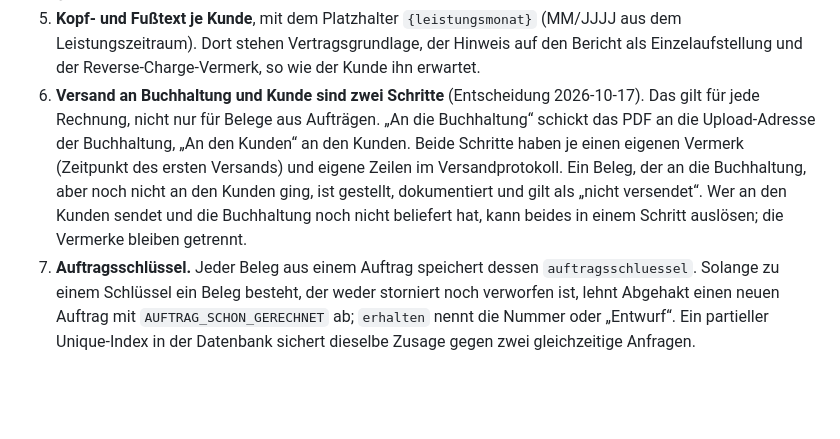
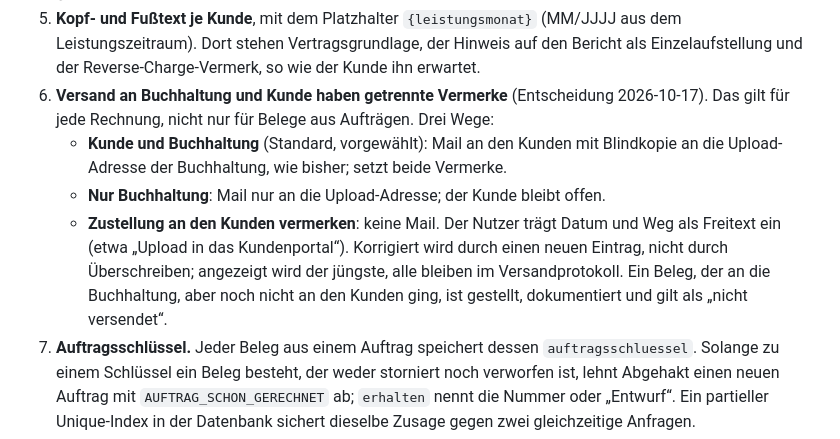
Before and after one commit to abgehakt-zugferd/abgehakt-e-rechnung, a Markdown page: docs/specs/rechnungs-und-aufstellungsauftrag.md, the part around the change. Drawn GitHub-style; blank space fills up the shorter version.

Commit message:
Spec: drei Versandwege, Zustellung an den Kunden auch von Hand vermerkbar

```diff
--- a/docs/specs/rechnungs-und-aufstellungsauftrag.md
+++ b/docs/specs/rechnungs-und-aufstellungsauftrag.md
@@ -43,14 +43,17 @@ Nutzers, wie bei jeder anderen Rechnung.
 5. **Kopf- und Fußtext je Kunde**, mit dem Platzhalter `{leistungsmonat}` (MM/JJJJ aus dem
    Leistungszeitraum). Dort stehen Vertragsgrundlage, der Hinweis auf den Bericht als
    Einzelaufstellung und der Reverse-Charge-Vermerk, so wie der Kunde ihn erwartet.
-6. **Versand an Buchhaltung und Kunde sind zwei Schritte** (Entscheidung 2026-10-17). Das
-   gilt für jede Rechnung, nicht nur für Belege aus Aufträgen. „An die Buchhaltung“ schickt
-   das PDF an die Upload-Adresse der Buchhaltung, „An den Kunden“ an den Kunden. Beide
-   Schritte haben je einen eigenen Vermerk (Zeitpunkt des ersten Versands) und eigene
-   Zeilen im Versandprotokoll. Ein Beleg, der an die Buchhaltung, aber noch nicht an den
-   Kunden ging, ist gestellt, dokumentiert und gilt als „nicht versendet“. Wer an den Kunden
-   sendet und die Buchhaltung noch nicht beliefert hat, kann beides in einem Schritt
-   auslösen; die Vermerke bleiben getrennt.
+6. **Versand an Buchhaltung und Kunde haben getrennte Vermerke** (Entscheidung
+   2026-10-17). Das gilt für jede Rechnung, nicht nur für Belege aus Aufträgen. Drei Wege:
+   - **Kunde und Buchhaltung** (Standard, vorgewählt): Mail an den Kunden mit Blindkopie an
+     die Upload-Adresse der Buchhaltung, wie bisher; setzt beide Vermerke.
+   - **Nur Buchhaltung**: Mail nur an die Upload-Adresse; der Kunde bleibt offen.
+   - **Zustellung an den Kunden vermerken**: keine Mail. Der Nutzer trägt Datum und Weg als
+     Freitext ein (etwa „Upload in das Kundenportal“). Korrigiert wird durch einen neuen
+     Eintrag, nicht durch Überschreiben; angezeigt wird der jüngste, alle bleiben im
+     Versandprotokoll.
+   Ein Beleg, der an die Buchhaltung, aber noch nicht an den Kunden ging, ist gestellt,
+   dokumentiert und gilt als „nicht versendet“.
 7. **Auftragsschlüssel.** Jeder Beleg aus einem Auftrag speichert dessen
    `auftragsschluessel`. Solange zu einem Schlüssel ein Beleg besteht, der weder storniert
    noch verworfen ist, lehnt Abgehakt einen neuen Auftrag mit `AUFTRAG_SCHON_GERECHNET` ab;
```
